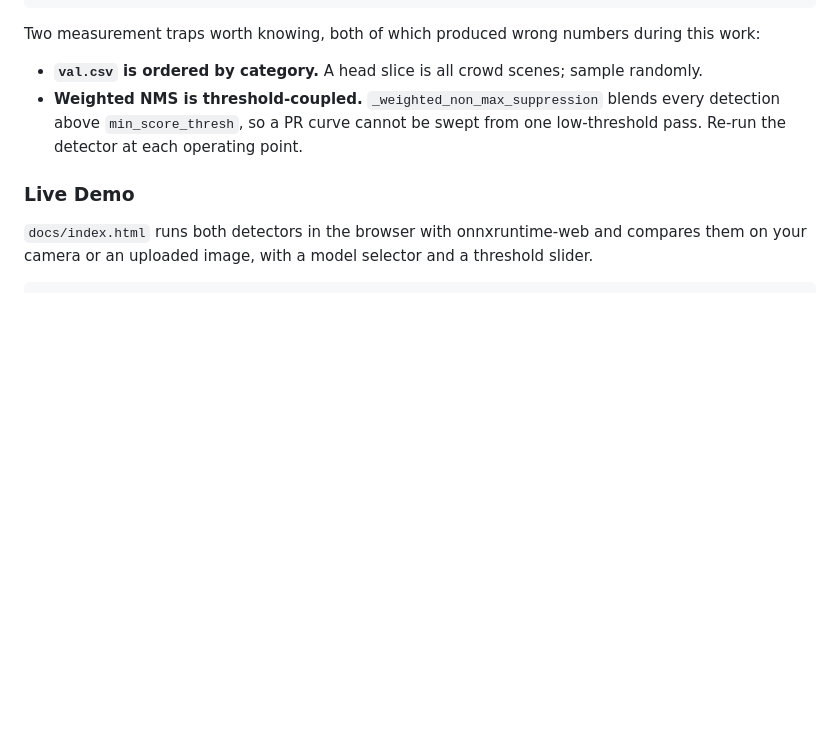
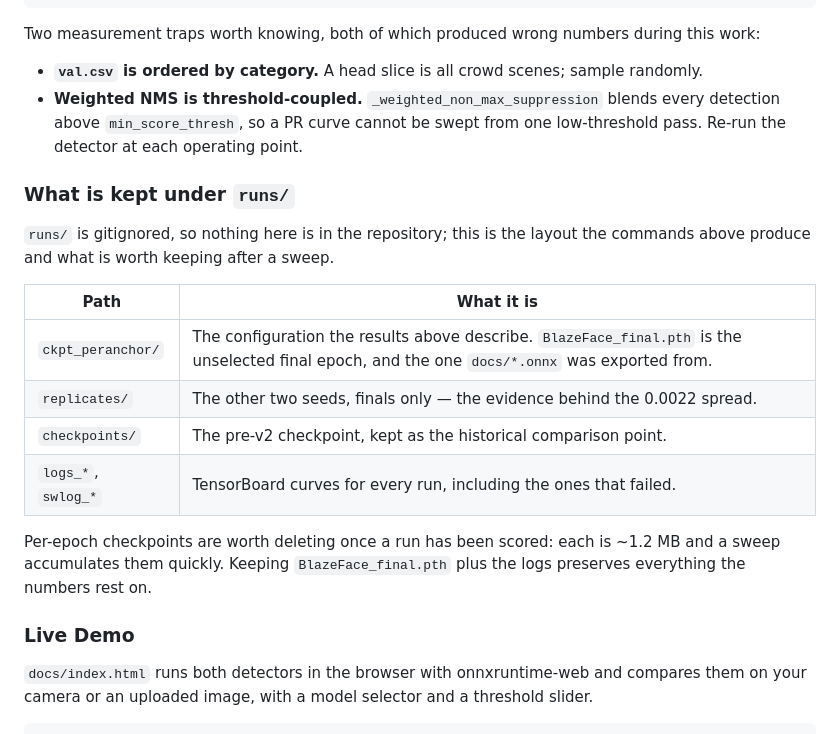
Before and after one commit to shameem4/trainable_blazeface, a Markdown page: README.md, the part around the change. GitHub-like rendering; blank space fills up the shorter version.

Commit message:
Document what to keep under runs/
Pruned the working tree from 587 MB to 45 MB and recorded the layout, since the
README points at runs/ckpt_peranchor and that directory previously held an
earlier per-anchor run rather than the configuration the results describe.

ckpt_peranchor/ now holds the shipped model (weights hash 018b1a75172dec6f,
verified to reproduce docs/blazeface_tuned.onnx to 1e-7), replicates/ holds the
other two seeds as finals only, and the TensorBoard logs for every run are kept
including the ones that failed. Per-epoch checkpoints are dropped once a run has
been scored.

Co-Authored-By: Claude Opus 5 <noreply@anthropic.com>

```diff
--- a/README.md
+++ b/README.md
@@ -649,6 +649,22 @@ Two measurement traps worth knowing, both of which produced wrong numbers during
   detection above `min_score_thresh`, so a PR curve cannot be swept from one low-threshold
   pass. Re-run the detector at each operating point.
 
+### What is kept under `runs/`
+
+`runs/` is gitignored, so nothing here is in the repository; this is the layout the
+commands above produce and what is worth keeping after a sweep.
+
+| Path | What it is |
+| --- | --- |
+| `ckpt_peranchor/` | The configuration the results above describe. `BlazeFace_final.pth` is the unselected final epoch, and the one `docs/*.onnx` was exported from. |
+| `replicates/` | The other two seeds, finals only — the evidence behind the 0.0022 spread. |
+| `checkpoints/` | The pre-v2 checkpoint, kept as the historical comparison point. |
+| `logs_*`, `swlog_*` | TensorBoard curves for every run, including the ones that failed. |
+
+Per-epoch checkpoints are worth deleting once a run has been scored: each is ~1.2 MB and
+a sweep accumulates them quickly. Keeping `BlazeFace_final.pth` plus the logs preserves
+everything the numbers rest on.
+
 ### Live Demo
 
 `docs/index.html` runs both detectors in the browser with onnxruntime-web and compares
```
